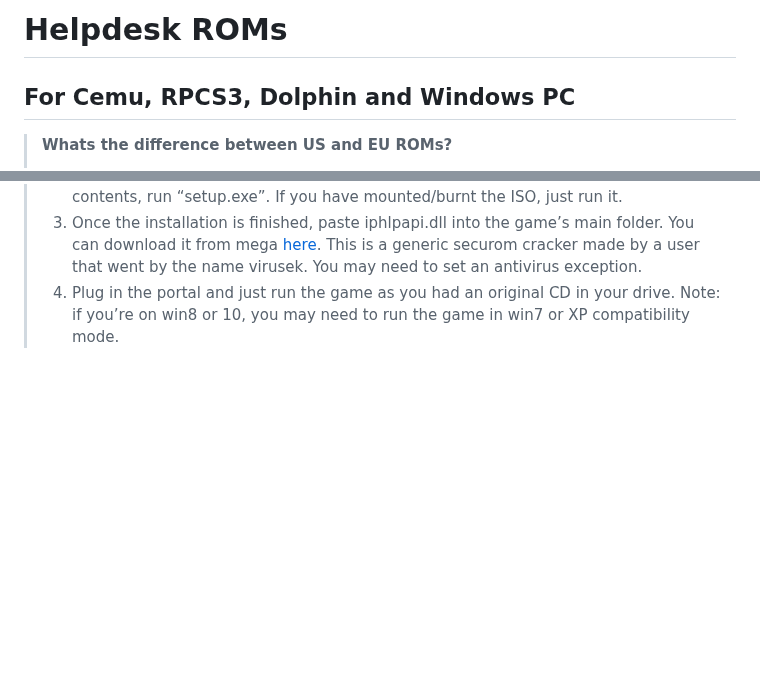
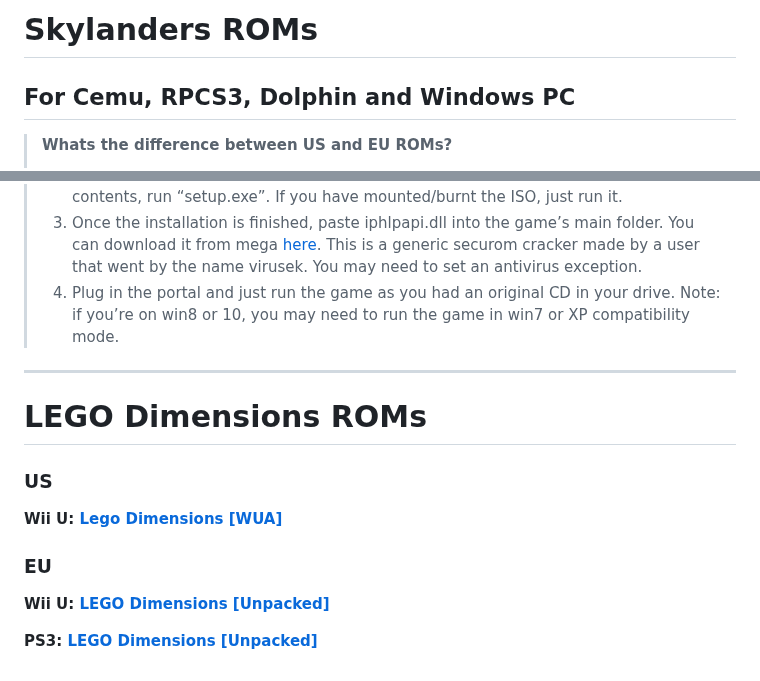
Before and after one commit to skylandersNFC/Docs, a Markdown page: Helpdesk_ROMs/README.md, 2 parts joined by grey strips. GitHub-like rendering; blank space fills up the shorter version.

```diff
--- a/Helpdesk_ROMs/README.md
+++ b/Helpdesk_ROMs/README.md
@@ -1,4 +1,4 @@
-# Helpdesk ROMs
+# Skylanders ROMs
 ## For Cemu, RPCS3, Dolphin and Windows PC
 
 > **Whats the difference between US and EU ROMs?**
@@ -226,3 +226,17 @@
 > 2. Install the game. You can either extract the contents of the ISO using a tool like 7-zip, mount the ISO through a drive emulator like WinCDEmu or Daemon Tools, or just straight up burn it on a real cd. I recommend the former option, as you probably already have a zip archiver installed on your pc. If you’ve extracted the ISO’s contents, run “setup.exe”. If you have mounted/burnt the ISO, just run it.
 > 3. Once the installation is finished, paste iphlpapi.dll into the game’s main folder. You can download it from mega [here](https://mega.nz/file/db5VXCxY#UtGUsbD-EuA_D8mUAWwPrdr13jKKdUBm10yS_P6UJHc). This is a generic securom cracker made by a user that went by the name virusek. You may need to set an antivirus exception.
 > 4. Plug in the portal and just run the game as you had an original CD in your drive. Note: if you’re on win8 or 10, you may need to run the game in win7 or XP compatibility mode.
+
+----
+
+# LEGO Dimensions ROMs
+
+### US
+
+**Wii U: [Lego Dimensions [WUA]](https://archive.org/details/lego-dimensions-us)**
+
+### EU
+
+**Wii U: [LEGO Dimensions [Unpacked]](https://archive.org/details/lego-dimensions-wii-u-eur)**
+
+**PS3: [LEGO Dimensions [Unpacked]](https://archive.org/details/lego-dimensions-ps3-eur)**
```
